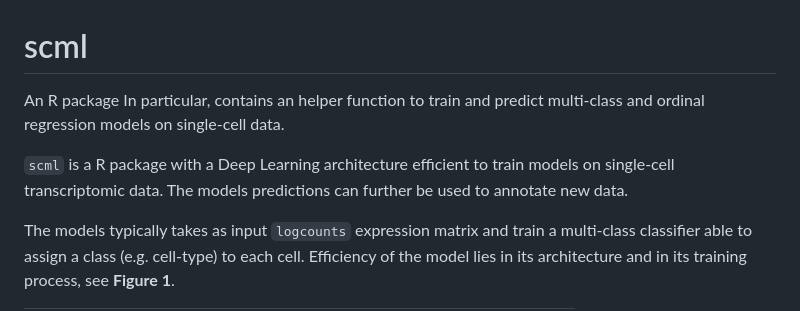
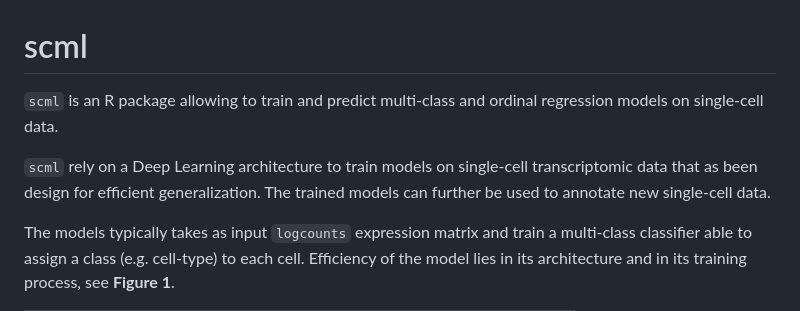
Before and after one commit to BioinfoSupport/scml, a Markdown page: README.md, the part around the change. Rendered like a GitHub page.

```diff
--- a/README.md
+++ b/README.md
@@ -2,14 +2,11 @@
 
 # scml
 
-An R package
-In particular, contains an helper function to train and predict multi-class and ordinal regression models on single-cell data.
+`scml` is an R package allowing to train and predict multi-class and ordinal regression models on single-cell data.
 
-
-
-`scml` is a R package with a Deep Learning architecture efficient to train models
-on single-cell transcriptomic data. The models predictions can further be used
-to annotate new data.
+`scml` rely on a Deep Learning architecture to train models
+on single-cell transcriptomic data that as been design for efficient generalization.
+The trained models can further be used to annotate new single-cell data.
 
 The models typically takes as
 input `logcounts` expression matrix and train a multi-class classifier able to
```
